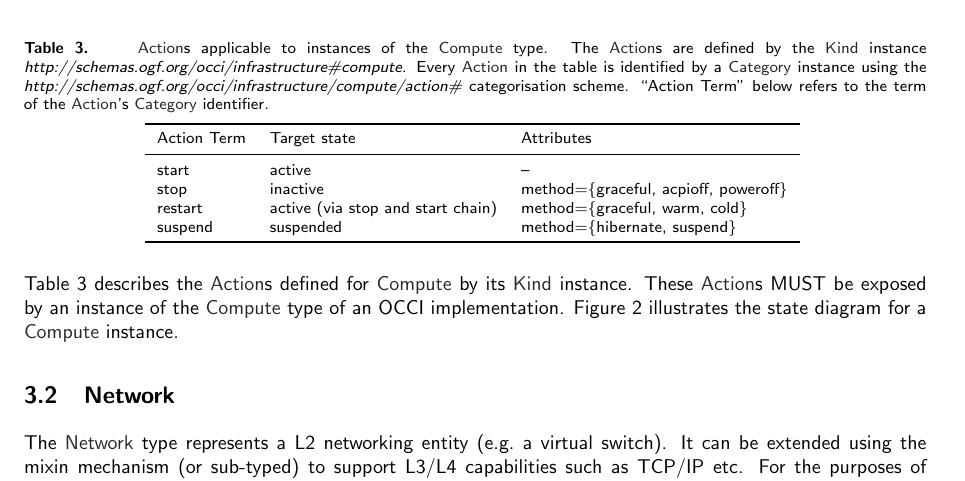
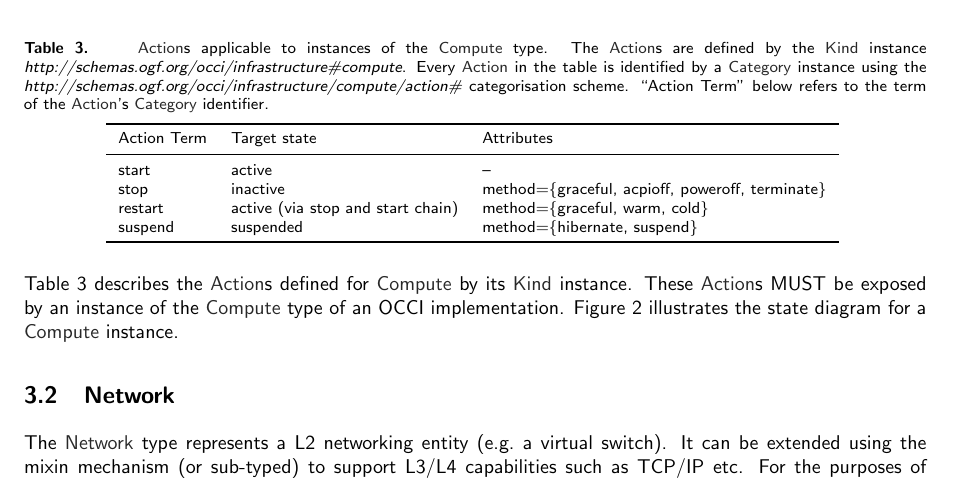
Before and after one commit to occiware/occi-wg, a LaTeX document (infrastructure.tex): part of page 5 of 15, cut so that both start at the same text. Compiled offline with pdfLaTeX.

Commit message:
added 'terminate' to compute instance as reported by Kim Rohner
git-svn-id: file://localhost/tmp/svn2git/occi-wg/svn/trunk@489 03f8628b-ed47-4a1f-bca9-bd5ac709a1f8

```diff
--- a/infrastructure.tex
+++ b/infrastructure.tex
@@ -227,7 +227,7 @@ MUST be exposed by an instance of the \hl{Compute} type.
 	Action Term & Target state & Attributes \\
 	\colrule
 	start & active & -- \\
-	stop & inactive & method=\{graceful, acpioff, poweroff\} \\
+	stop & inactive & method=\{graceful, acpioff, poweroff, terminate\} \\
 	restart & active (via stop and start chain) & method=\{graceful, warm, cold\} \\
 	suspend & suspended & method=\{hibernate, suspend\} \\
 	\botrule
```
